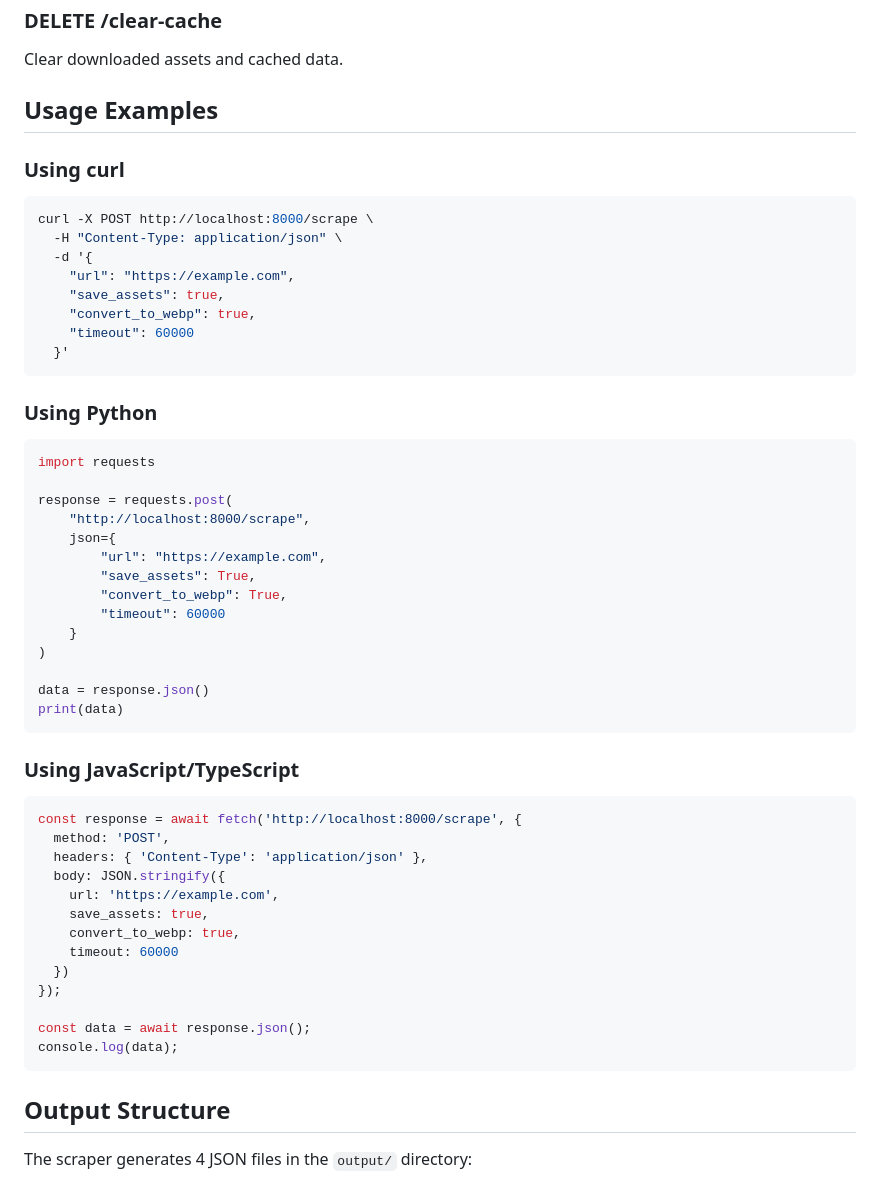
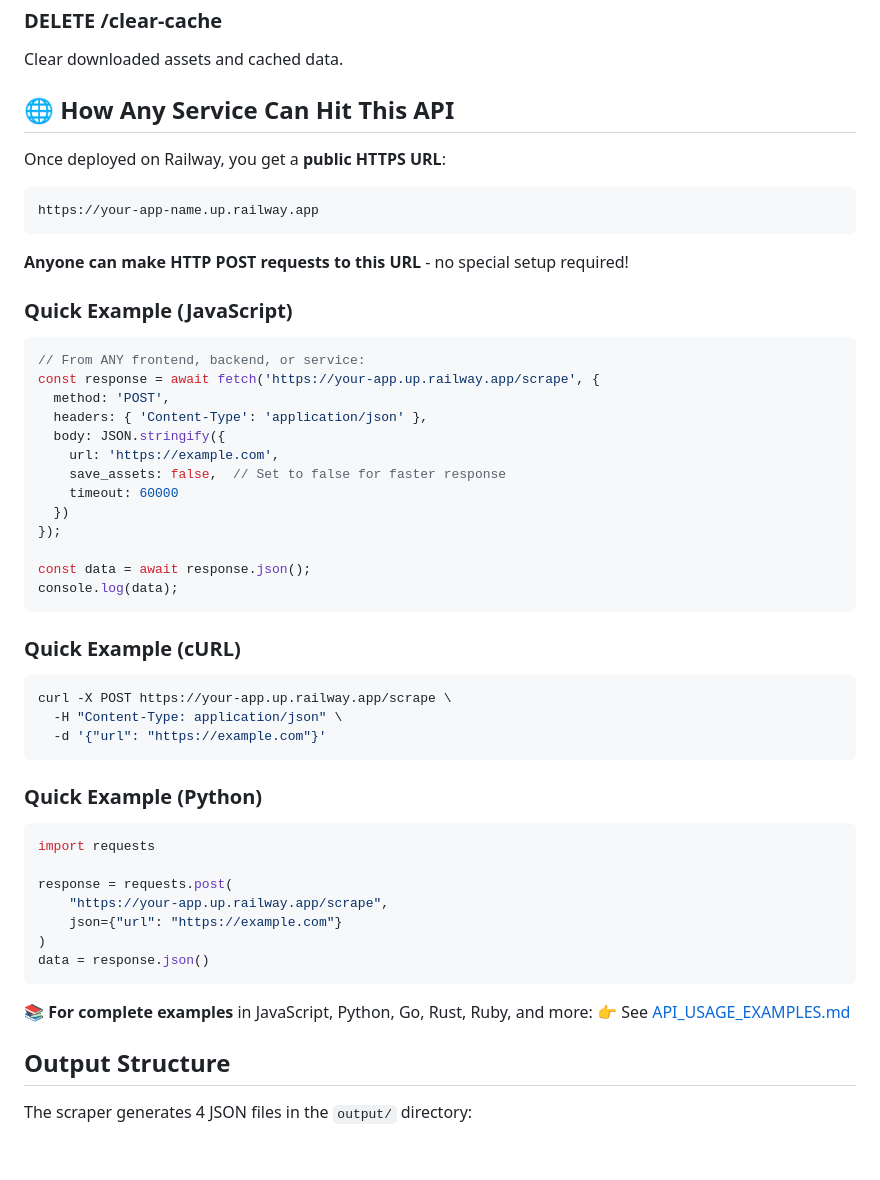
Before and after one commit to cadvani04/scrape-create, a Markdown page: README.md, the part around the change. Drawn GitHub-style; blank space fills up the shorter version.

````diff
--- a/README.md
+++ b/README.md
@@ -94,50 +94,25 @@ Health check endpoint.
 
 Clear downloaded assets and cached data.
 
-## Usage Examples
+## 🌐 How Any Service Can Hit This API
 
-### Using curl
-
-```bash
-curl -X POST http://localhost:8000/scrape \
-  -H "Content-Type: application/json" \
-  -d '{
-    "url": "https://example.com",
-    "save_assets": true,
-    "convert_to_webp": true,
-    "timeout": 60000
-  }'
+Once deployed on Railway, you get a **public HTTPS URL**:
+```
+https://your-app-name.up.railway.app
 ```
 
-### Using Python
+**Anyone can make HTTP POST requests to this URL** - no special setup required!
 
-```python
-import requests
-
-response = requests.post(
-    "http://localhost:8000/scrape",
-    json={
-        "url": "https://example.com",
-        "save_assets": True,
-        "convert_to_webp": True,
-        "timeout": 60000
-    }
-)
-
-data = response.json()
-print(data)
-```
-
-### Using JavaScript/TypeScript
+### Quick Example (JavaScript)
 
 ```javascript
-const response = await fetch('http://localhost:8000/scrape', {
+// From ANY frontend, backend, or service:
+const response = await fetch('https://your-app.up.railway.app/scrape', {
   method: 'POST',
   headers: { 'Content-Type': 'application/json' },
   body: JSON.stringify({
     url: 'https://example.com',
-    save_assets: true,
-    convert_to_webp: true,
+    save_assets: false,  // Set to false for faster response
     timeout: 60000
   })
 });
@@ -145,6 +120,29 @@ const response = await fetch('http://localhost:8000/scrape', {
 const data = await response.json();
 console.log(data);
 ```
+
+### Quick Example (cURL)
+
+```bash
+curl -X POST https://your-app.up.railway.app/scrape \
+  -H "Content-Type: application/json" \
+  -d '{"url": "https://example.com"}'
+```
+
+### Quick Example (Python)
+
+```python
+import requests
+
+response = requests.post(
+    "https://your-app.up.railway.app/scrape",
+    json={"url": "https://example.com"}
+)
+data = response.json()
+```
+
+📚 **For complete examples** in JavaScript, Python, Go, Rust, Ruby, and more:
+👉 See [API_USAGE_EXAMPLES.md](API_USAGE_EXAMPLES.md)
 
 ## Output Structure
 
````
Also changed, not shown: TEST_DEPLOYMENT.md (added, +112 -0 lines).
